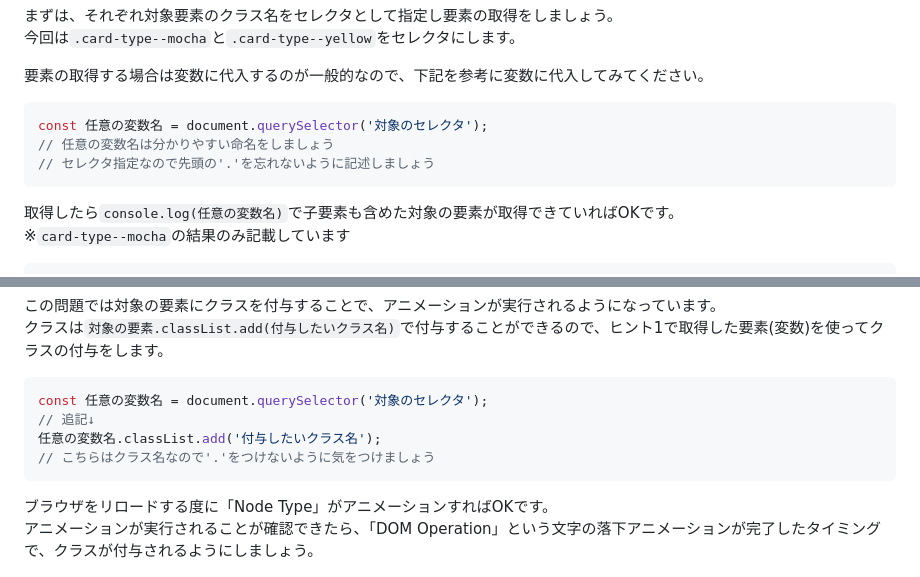
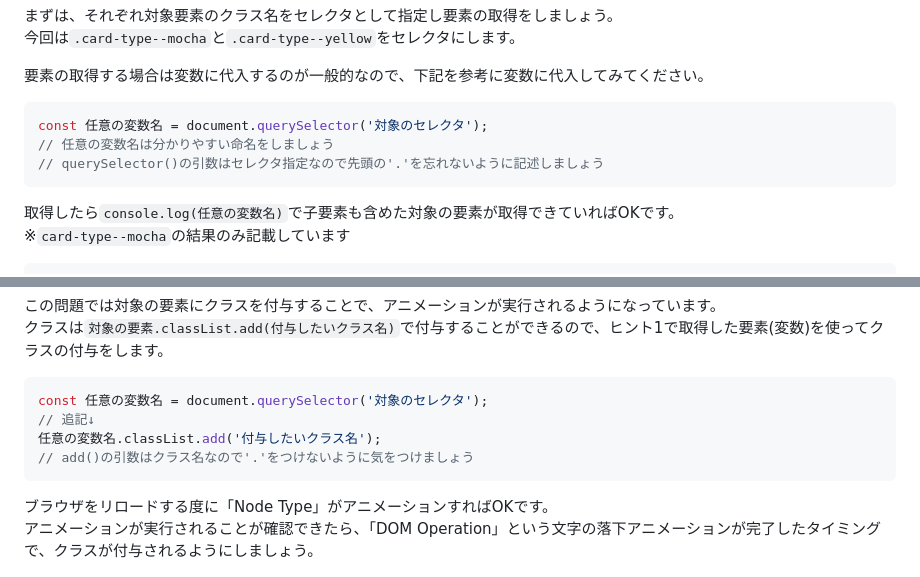
Before and after one commit to gizumo-education/bw-education.github.io, a Markdown page: wiki/js_advanced/dom_operation.md, 2 parts joined by grey strips. GitHub-like rendering.

Commit message:
[fix] 注意書きの修正

````diff
--- a/wiki/js_advanced/dom_operation.md
+++ b/wiki/js_advanced/dom_operation.md
@@ -21,7 +21,7 @@
 ```javascript
 const 任意の変数名 = document.querySelector('対象のセレクタ');
 // 任意の変数名は分かりやすい命名をしましょう
-// セレクタ指定なので先頭の'.'を忘れないように記述しましょう
+// querySelector()の引数はセレクタ指定なので先頭の'.'を忘れないように記述しましょう
 ```
 
 取得したら`console.log(任意の変数名)`で子要素も含めた対象の要素が取得できていればOKです。
@@ -54,7 +54,7 @@ DOM操作セクションの下部に記載されているヒントを参考に
 const 任意の変数名 = document.querySelector('対象のセレクタ');
 // 追記↓
 任意の変数名.classList.add('付与したいクラス名');
-// こちらはクラス名なので'.'をつけないように気をつけましょう
+// add()の引数はクラス名なので'.'をつけないように気をつけましょう
 ```
 
 ブラウザをリロードする度に「Node Type」がアニメーションすればOKです。
````
